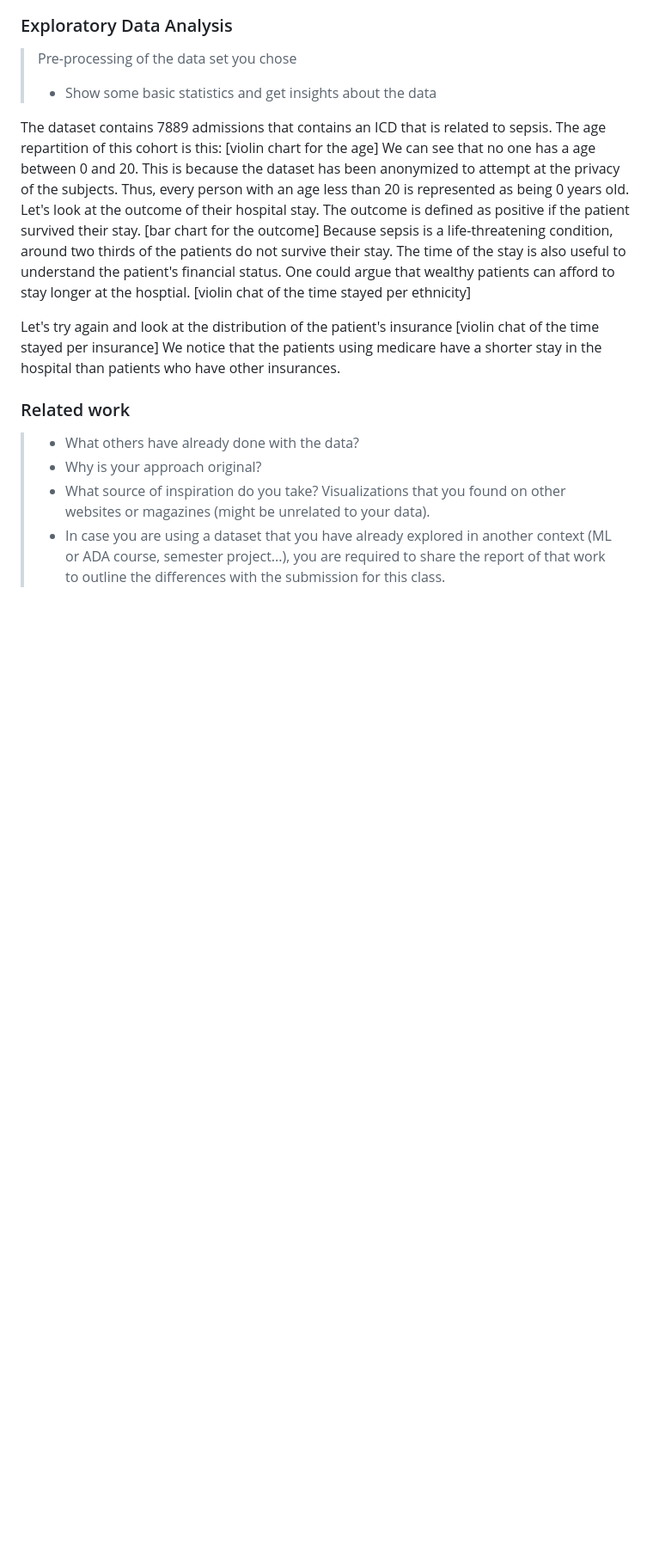
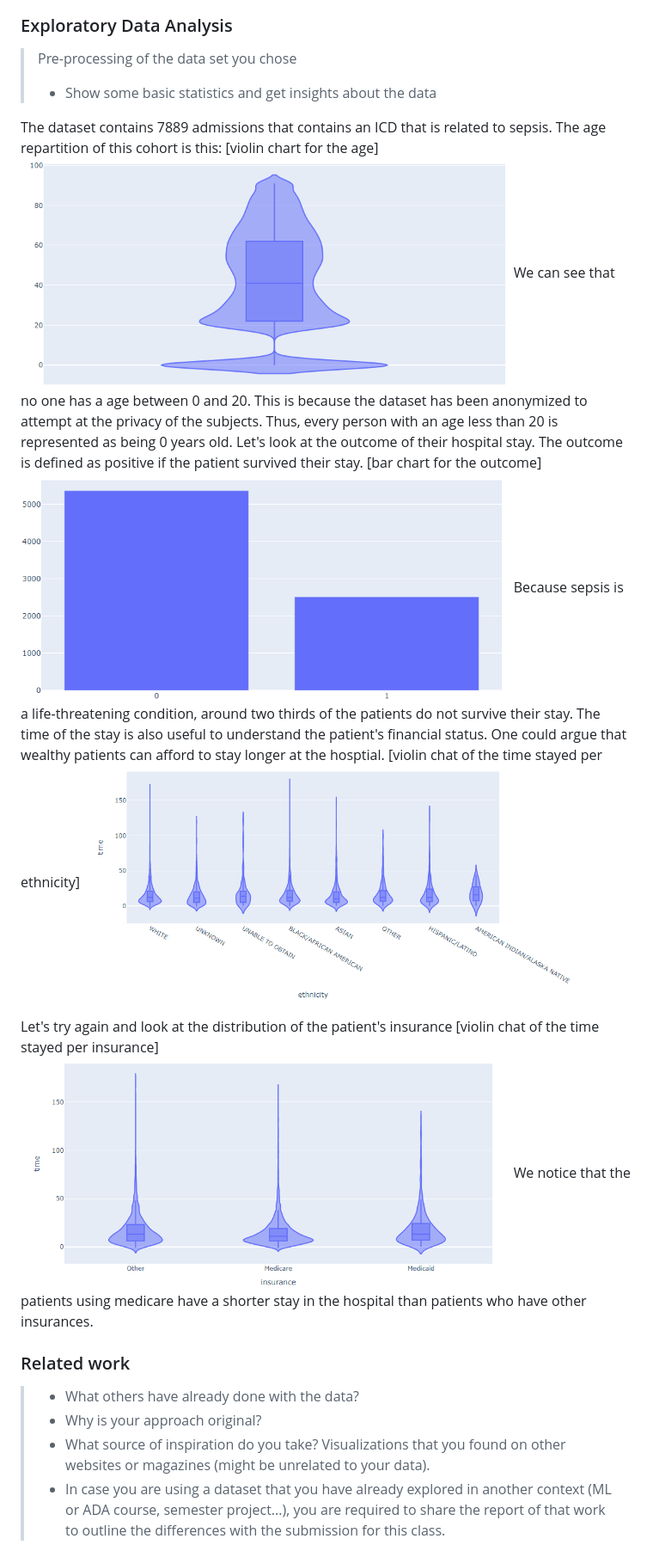
Before and after one commit to JeremyDezalos/data-viz-project, a Markdown page: README.md, the part around the change. Shown: that part at 86% size. Rendered like a GitHub page; blank space fills up the shorter version.

```diff
--- a/README.md
+++ b/README.md
@@ -92,15 +92,19 @@ Based on our literature review, we have identified several components that we pl
 The dataset contains 7889 admissions that contains an ICD that is related to sepsis.
 The age repartition of this cohort is this:
 [violin chart for the age]
+<img src="age.png" alt="age" width="80%" height="80%" title = "age">
 We can see that no one has a age between 0 and 20. This is because the dataset has been anonymized to attempt at the privacy of the subjects. Thus, every person with an age less than 20 is represented as being 0 years old.
 Let's look at the outcome of their hospital stay. The outcome is defined as positive if the patient survived their stay.
 [bar chart for the outcome]
+<img src="outcome.png" alt="outcome" width="80%" height="80%" title = "outcome">
 Because sepsis is a life-threatening condition, around two thirds of the patients do not survive their stay.
 The time of the stay is also useful to understand the patient's financial status. One could argue that wealthy patients can afford to stay longer at the hosptial.
 [violin chat of the time stayed per ethnicity]
+<img src="ethnicity_time.png" alt="eth_time" width="80%" height="80%" title = "erh_time">
 
 Let's try again and look at the distribution of the patient's insurance
 [violin chat of the time stayed per insurance]
+<img src="insurance_time.png" alt="ins_time" width="80%" height="80%" title = "ins_time">
 We notice that the patients using medicare have a shorter stay in the hospital than patients who have other insurances.
 
 
```
